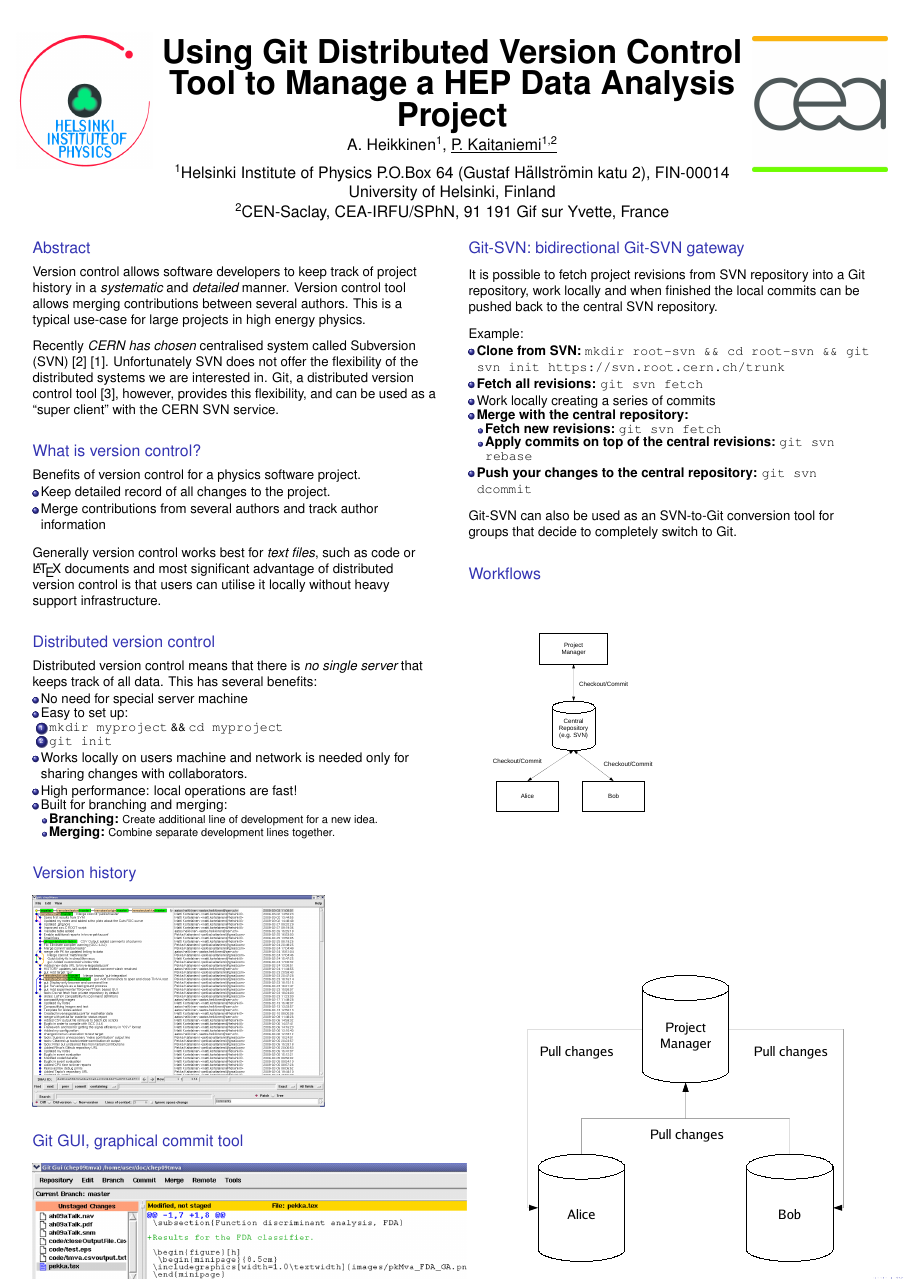
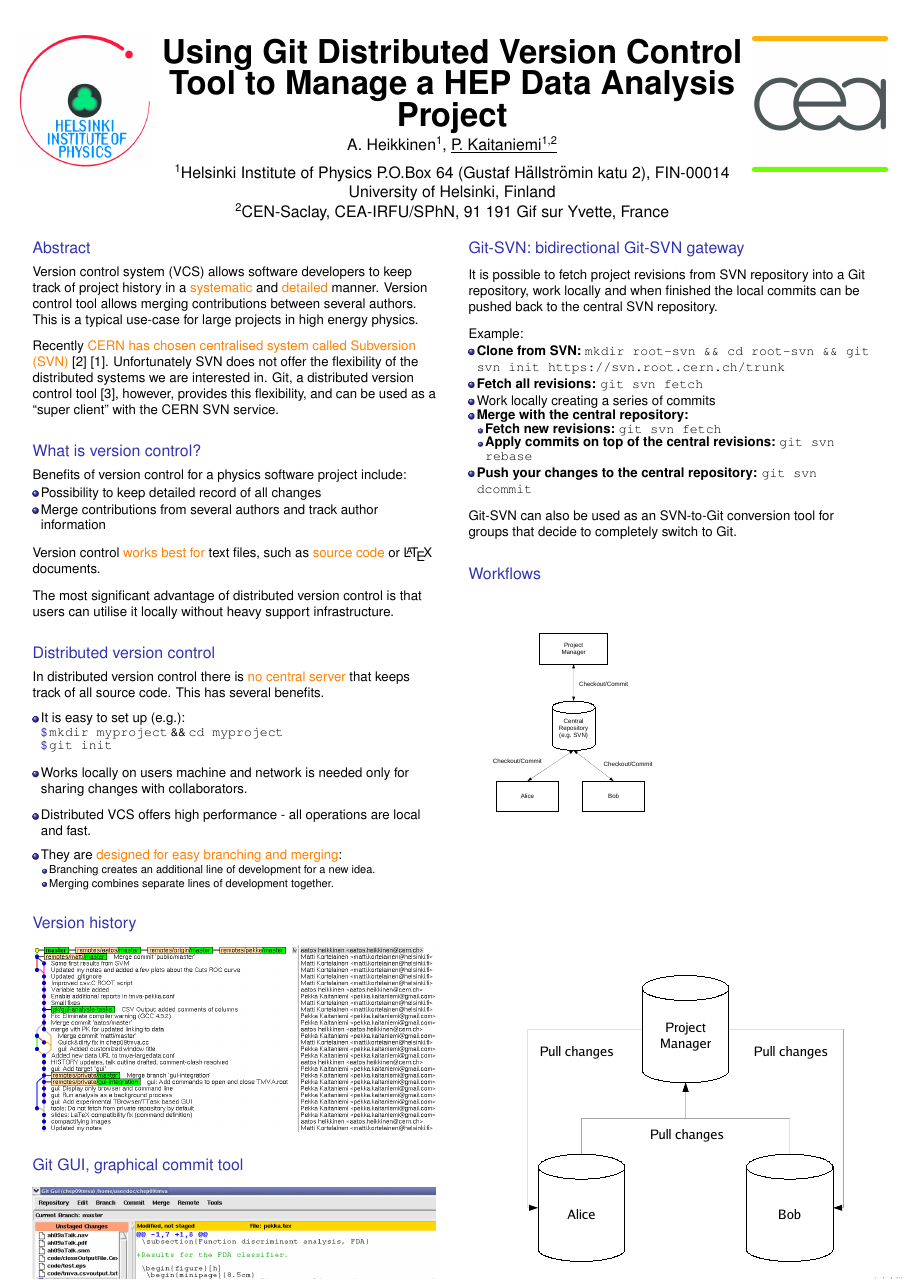
Before and after one commit to kaitanie/git-svn-poster, a LaTeX poster (poster.tex): the whole page. Compiled offline with pdfLaTeX.

Commit message:
Text updates

```diff
--- a/poster.tex
+++ b/poster.tex
@@ -40,8 +40,8 @@
 
     \begin{block}{\large Abstract}
       \vskip1cm
-Version control allows software developers to keep track of project history in
-a \emph{systematic} and \emph{detailed} manner.
+Version control system (VCS) allows software developers to keep track of project history in
+a {\color{orange} systematic} and {\color{orange} detailed} manner.
 %The project can be a data analysis or simulation program source code,
 %or even LaTeX code of a paper or thesis.
 Version control tool allows
@@ -73,17 +74,18 @@ and can be used as a ``super client'' with the CERN SVN service.
     \vskip2cm
     \begin{block}{\large What is version control?}
       \vskip1cm
-      Benefits of version control for a physics software project.
+      Benefits of version control for a physics software project include:
       \begin{itemize}
-        \item Keep detailed record of all changes to the project.
+        \item Possibility to keep detailed record of all changes
         \item Merge contributions from several authors and track author information
 %        \item
       \end{itemize}
 
       \vskip1cm
-      Generally version control works best for \emph{text files}, such
-      as code or \LaTeX\ documents and
-most significant advantage of distributed version control is that
+      Version control {\color{orange} works best for} text files, such as {\color{orange} source code} or \LaTeX\ documents.
+
+\vskip1cm
+The most significant advantage of distributed version control is that
 users can utilise it locally without heavy support infrastructure.
 
     \end{block}
@@ -91,23 +93,26 @@ users can utilise it locally without heavy support infrastructure.
     \vskip2cm
     \begin{block}{\large Distributed version control}
       \vskip1cm
-      Distributed version control means that there is \emph{no single server}
-      that keeps track of all data. This has several benefits:
+      In distributed version control there is {\color{orange} no central server}
+      that keeps track of all source code. This has several benefits.
+      \vskip1cm
       \begin{itemize}
-        \item No need for special server machine
-        \item Easy to set up:
-          \begin{enumerate}
-            \item {\tt mkdir myproject} \&\& {\tt cd myproject}
-            \item {\tt git init}
-          \end{enumerate}
+        \item It is easy to set up (e.g.):
+          \begin{itemize}
+            \item[\$] {\tt mkdir myproject} \&\& {\tt cd myproject}
+            \item[\$] {\tt git init}
+          \end{itemize}
+          \vskip1cm
         \item Works locally on users machine and network is needed
           only for sharing changes with collaborators.
-        \item High performance: local operations are fast!
-        \item Built for branching and merging:
+          \vskip1cm
+        \item Distributed VCS offers high performance - all operations are local and fast.
+          \vskip1cm
+        \item They are {\color{orange} designed for easy branching and merging}:
           \begin{itemize}
-            \item {\bf Branching:} Create additional line of
+            \item Branching creates an additional line of
               development for a new idea.
-            \item {\bf Merging:} Combine separate development lines
+            \item Merging combines separate lines of development
               together.
           \end{itemize}
       \end{itemize}
@@ -116,13 +121,13 @@ users can utilise it locally without heavy support infrastructure.
     \vskip2cm
     \begin{block}{\large Version history}
       \vskip1cm
-      \includegraphics[scale=1.0]{images/gitk-history.png}
+      \includegraphics[width=1.0\linewidth]{images/gitk-history-detail.png}
     \end{block}
 
     \vskip2cm
     \begin{block}{\large Git GUI, graphical commit tool}
     \vskip1cm
-      \includegraphics[scale=1.0]{images/gui-screenshot-detail.png}
+      \includegraphics[width=1.0\linewidth]{images/gui-screenshot-detail.png}
     \end{block}
 
     \vskip2cm
```
Also changed, not shown: poster.tex (3 more changed lines).
